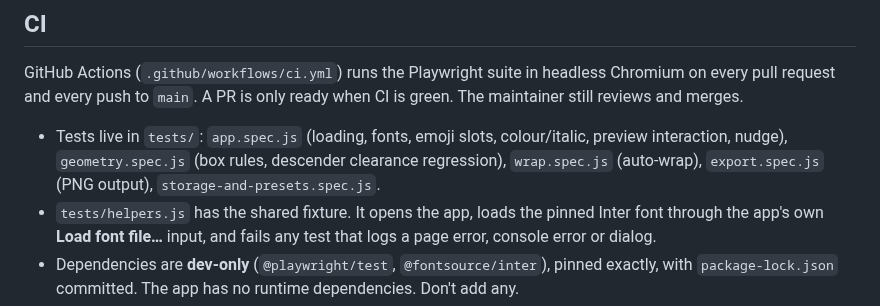
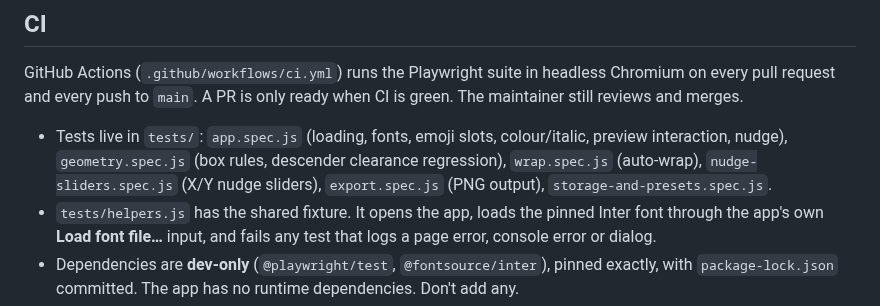
Before and after one commit to wishym1shy/opentitlecard, a Markdown page: CLAUDE.md, the part around the change. GitHub-like rendering.

```diff
--- a/CLAUDE.md
+++ b/CLAUDE.md
@@ -26,7 +26,7 @@ Tooling note: in Claude Code web sessions `gh pr create` fails because GraphQL i
 
 GitHub Actions (`.github/workflows/ci.yml`) runs the Playwright suite in headless Chromium on every pull request and every push to `main`. A PR is only ready when CI is green. The maintainer still reviews and merges.
 
-- Tests live in `tests/`: `app.spec.js` (loading, fonts, emoji slots, colour/italic, preview interaction, nudge), `geometry.spec.js` (box rules, descender clearance regression), `wrap.spec.js` (auto-wrap), `export.spec.js` (PNG output), `storage-and-presets.spec.js`.
+- Tests live in `tests/`: `app.spec.js` (loading, fonts, emoji slots, colour/italic, preview interaction, nudge), `geometry.spec.js` (box rules, descender clearance regression), `wrap.spec.js` (auto-wrap), `nudge-sliders.spec.js` (X/Y nudge sliders), `export.spec.js` (PNG output), `storage-and-presets.spec.js`.
 - `tests/helpers.js` has the shared fixture. It opens the app, loads the pinned Inter font through the app's own **Load font file…** input, and fails any test that logs a page error, console error or dialog.
 - Dependencies are **dev-only** (`@playwright/test`, `@fontsource/inter`), pinned exactly, with `package-lock.json` committed. The app has no runtime dependencies. Don't add any.
 - Keep `window.__tt` (state `S`, layout `L`, `render`, `renderNow`, `exportGeometry`, `draw`) stable. The tests depend on it. If you must change it, update the tests in the same branch.
```
Also changed, not shown: README.md (+1 -1 lines), docs/screenshot.png, 2 other files.
